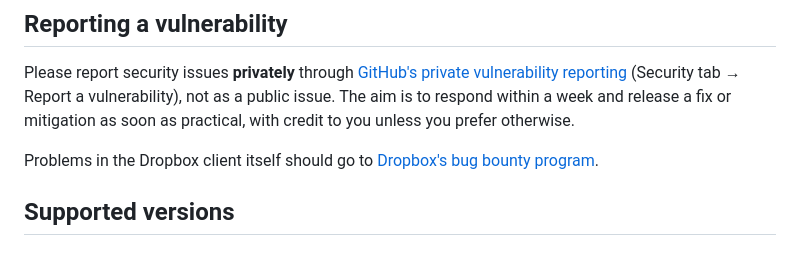
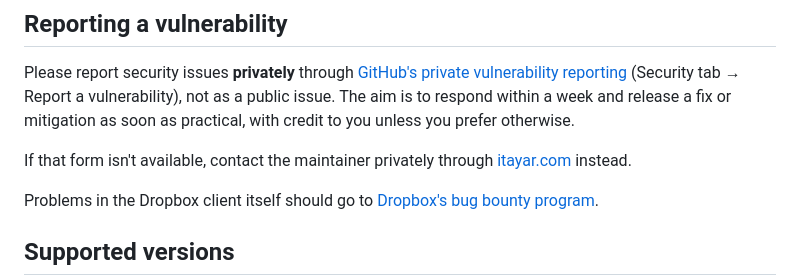
Before and after one commit to islamdiaa/dropbox-docker, a Markdown page: SECURITY.md, the part around the change. Drawn GitHub-style; blank space fills up the shorter version.

Commit message:
SECURITY: fallback contact when private reporting is unavailable
Co-Authored-By: Claude Opus 5.5 <noreply@anthropic.com>
Claude-Session: https://claude.ai/code/session_01LB8n35Liun1fCkacykVwki

```diff
--- a/SECURITY.md
+++ b/SECURITY.md
@@ -3,6 +3,8 @@
 ## Reporting a vulnerability
 
 Please report security issues **privately** through [GitHub's private vulnerability reporting](https://github.com/islamdiaa/dropbox-docker/security/advisories/new) (Security tab → Report a vulnerability), not as a public issue. The aim is to respond within a week and release a fix or mitigation as soon as practical, with credit to you unless you prefer otherwise.
+
+If that form isn't available, contact the maintainer privately through [itayar.com](https://itayar.com) instead.
 
 Problems in the Dropbox client itself should go to [Dropbox's bug bounty program](https://hackerone.com/dropbox).
 
```
